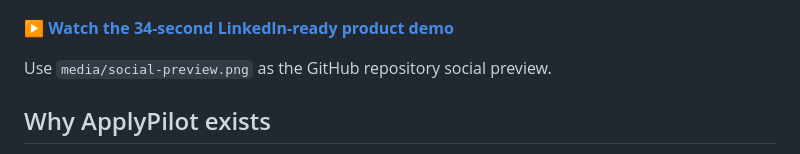
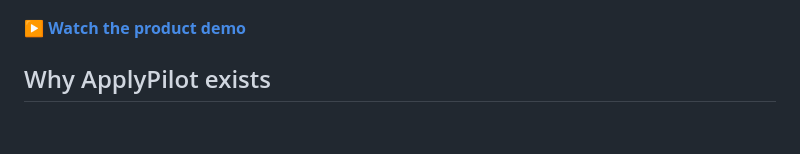
Before and after one commit to sksinghdeo/applypilot, a Markdown page: README.md, the part around the change. Rendered like a GitHub page; blank space fills up the shorter version.

```diff
--- a/README.md
+++ b/README.md
@@ -16,9 +16,8 @@
 
 ![ApplyPilot dashboard](media/dashboard-demo.png)
 
-▶ **[Watch the 34-second LinkedIn-ready product demo](media/ApplyPilot_LinkedIn_Demo_1080x1350.mp4)**
+▶ **[Watch the product demo](media/ApplyPilot_LinkedIn_Demo_1080x1350.mp4)**
 
-Use `media/social-preview.png` as the GitHub repository social preview.
 
 ## Why ApplyPilot exists
 
```
